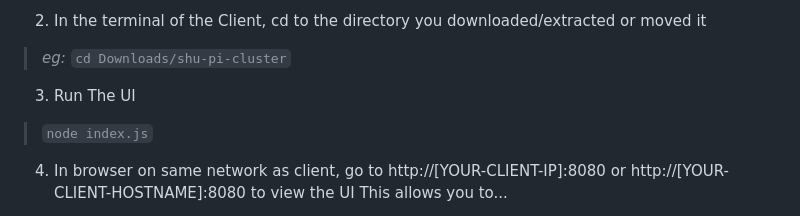
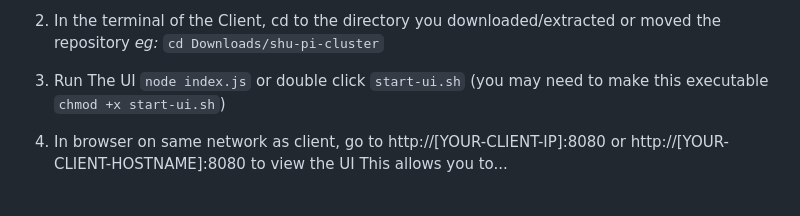
Before and after one commit to jzasjam/shu-pi-cluster, a Markdown page: README.md, the part around one of its changes. Rendered like a GitHub page.

```diff
--- a/README.md
+++ b/README.md
@@ -79,9 +88,8 @@ Note: Servers / Nodes can be cloned (eg Raspberry Pi SD cards using an [SD Cloni
 
-2. In the terminal of the Client, cd to the directory you downloaded/extracted or moved it
-> *eg:* `cd Downloads/shu-pi-cluster`
+2. In the terminal of the Client, cd to the directory you downloaded/extracted or moved the repository
+*eg:* `cd Downloads/shu-pi-cluster`
 
-3. Run The UI
-> `node index.js`
+3. Run The UI `node index.js` or double click `start-ui.sh` (you may need to make this executable `chmod +x start-ui.sh`)
 
 4. In browser on same network as client, go to http://[YOUR-CLIENT-IP]:8080 or http://[YOUR-CLIENT-HOSTNAME]:8080 to view the UI
   This allows you to...
```
Also changed, not shown: other parts of README.md (+42 -33 lines).
